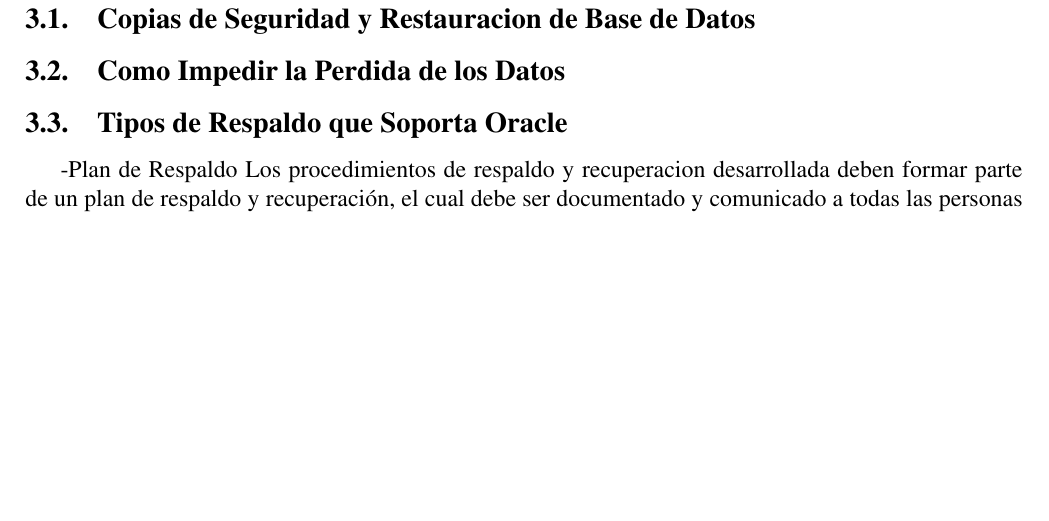
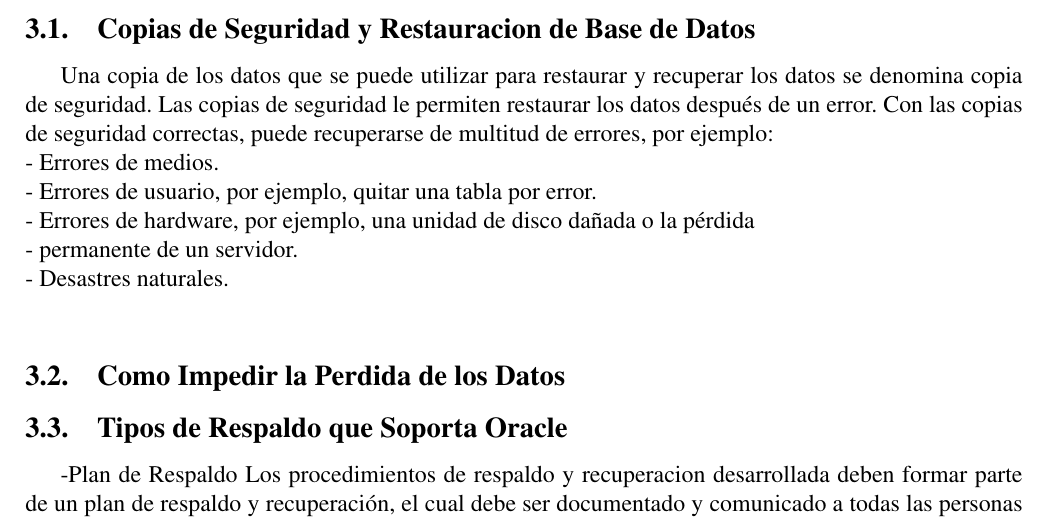
Before and after one commit to soniavelarde/TrabajoFinal_IIIUnidad, a LaTeX document (TrabajoFinal_IIIUnidad.tex): part of page 5 of 9 before the commit and part of page 5 of 10 after it, cut so that both start at the same text, the shorter picture padded with empty space. Compiled offline with pdfLaTeX.

Commit message:
Update TrabajoFinal_IIIUnidad.tex

```diff
--- a/TrabajoFinal_IIIUnidad.tex
+++ b/TrabajoFinal_IIIUnidad.tex
@@ -118,7 +118,12 @@ Para impedir la perdida de datos se debe disponer de una estrategia de copia de
 \newpage
 \section{Marco Teorico}
 \subsection{Copias de Seguridad y Restauracion de Base de Datos}
-
+Una copia de los datos que se puede utilizar para restaurar y recuperar los datos se denomina copia de seguridad. Las copias de seguridad le permiten restaurar los datos después de un error. Con las copias de seguridad correctas, puede recuperarse de multitud de errores, por ejemplo:  \\
+- Errores de medios. \\
+- Errores de usuario, por ejemplo, quitar una tabla por error. \\
+- Errores de hardware, por ejemplo, una unidad de disco dañada o la pérdida \\
+- permanente de un servidor. \\
+- Desastres naturales. \\
 
 \subsection{Como Impedir la Perdida de los Datos}
 
```
